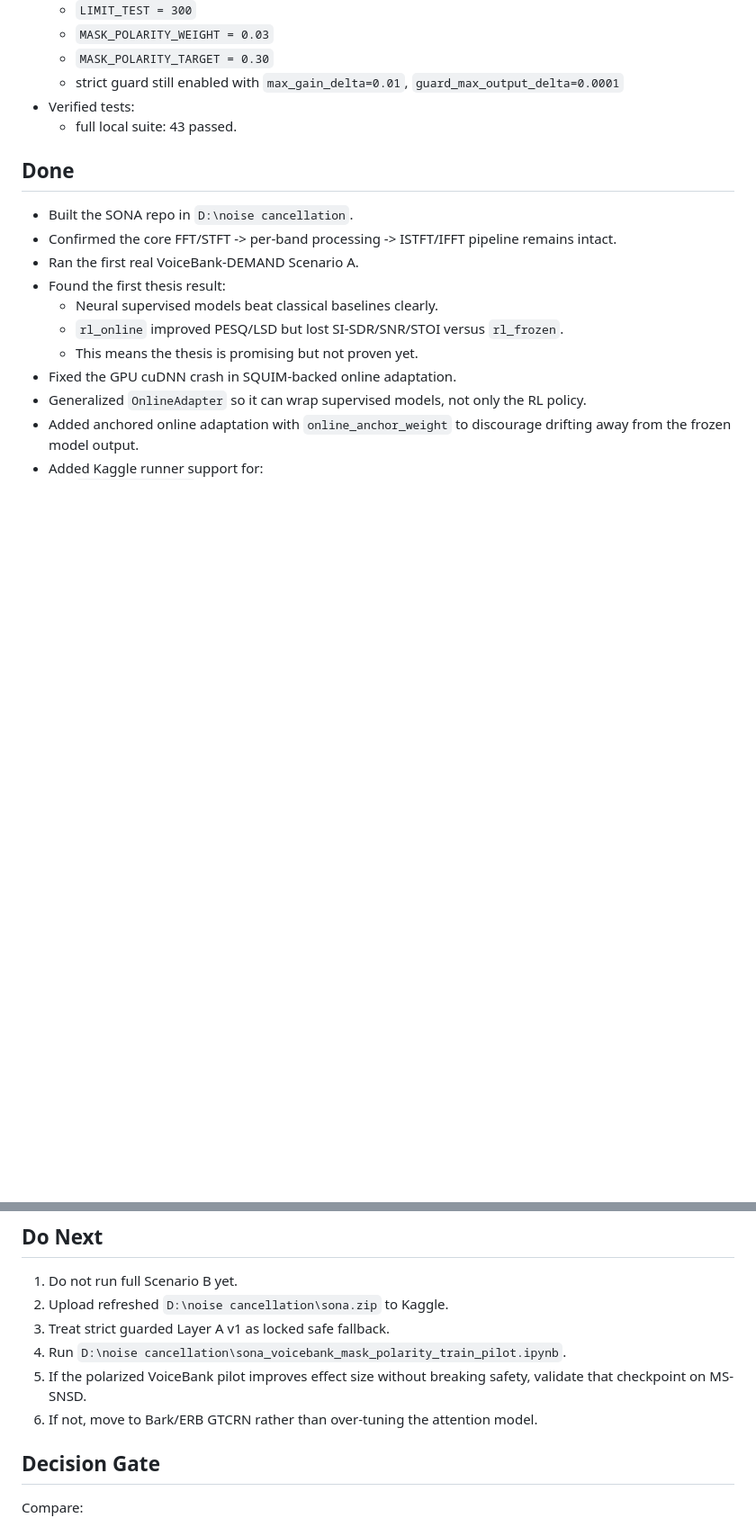
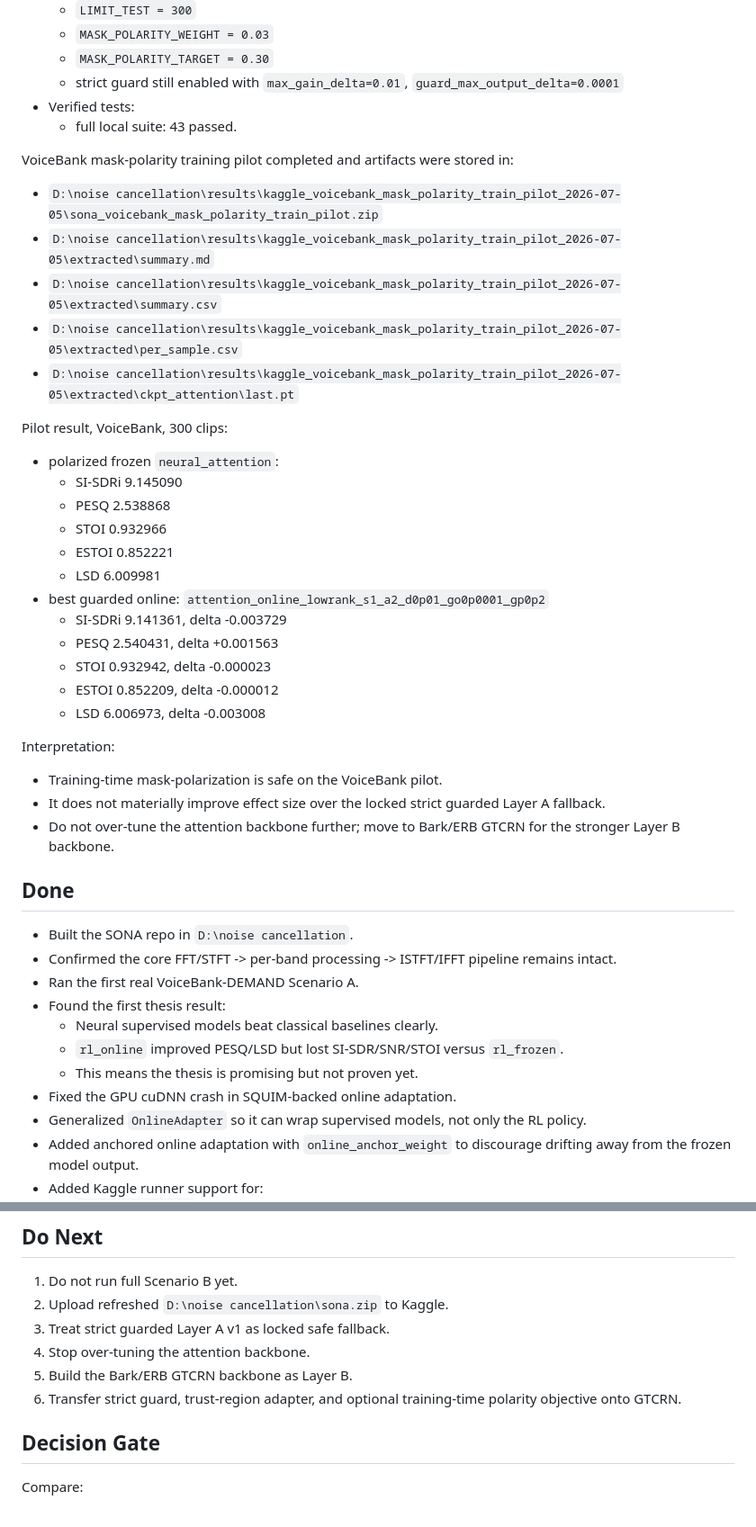
Before and after one commit to Simhaatt/SONA, a Markdown page: SONA_STATUS.md, 2 parts joined by grey strips. Shown at 90% size. Drawn GitHub-style; blank space fills up the shorter version.

Commit message:
docs: record mask-polarity training pilot result

```diff
--- a/SONA_STATUS.md
+++ b/SONA_STATUS.md
@@ -606,6 +606,35 @@ Training-time mask-polarization objective added:
 - Verified tests:
   - full local suite: 43 passed.
 
+VoiceBank mask-polarity training pilot completed and artifacts were stored in:
+
+- `D:\noise cancellation\results\kaggle_voicebank_mask_polarity_train_pilot_2026-07-05\sona_voicebank_mask_polarity_train_pilot.zip`
+- `D:\noise cancellation\results\kaggle_voicebank_mask_polarity_train_pilot_2026-07-05\extracted\summary.md`
+- `D:\noise cancellation\results\kaggle_voicebank_mask_polarity_train_pilot_2026-07-05\extracted\summary.csv`
+- `D:\noise cancellation\results\kaggle_voicebank_mask_polarity_train_pilot_2026-07-05\extracted\per_sample.csv`
+- `D:\noise cancellation\results\kaggle_voicebank_mask_polarity_train_pilot_2026-07-05\extracted\ckpt_attention\last.pt`
+
+Pilot result, VoiceBank, 300 clips:
+
+- polarized frozen `neural_attention`:
+  - SI-SDRi 9.145090
+  - PESQ 2.538868
+  - STOI 0.932966
+  - ESTOI 0.852221
+  - LSD 6.009981
+- best guarded online: `attention_online_lowrank_s1_a2_d0p01_go0p0001_gp0p2`
+  - SI-SDRi 9.141361, delta -0.003729
+  - PESQ 2.540431, delta +0.001563
+  - STOI 0.932942, delta -0.000023
+  - ESTOI 0.852209, delta -0.000012
+  - LSD 6.006973, delta -0.003008
+
+Interpretation:
+
+- Training-time mask-polarization is safe on the VoiceBank pilot.
+- It does not materially improve effect size over the locked strict guarded Layer A fallback.
+- Do not over-tune the attention backbone further; move to Bark/ERB GTCRN for the stronger Layer B backbone.
+
 ## Done
 
 - Built the SONA repo in `D:\noise cancellation`.
@@ -640,9 +669,9 @@ Training-time mask-polarization objective added:
 1. Do not run full Scenario B yet.
 2. Upload refreshed `D:\noise cancellation\sona.zip` to Kaggle.
 3. Treat strict guarded Layer A v1 as locked safe fallback.
-4. Run `D:\noise cancellation\sona_voicebank_mask_polarity_train_pilot.ipynb`.
-5. If the polarized VoiceBank pilot improves effect size without breaking safety, validate that checkpoint on MS-SNSD.
-6. If not, move to Bark/ERB GTCRN rather than over-tuning the attention model.
+4. Stop over-tuning the attention backbone.
+5. Build the Bark/ERB GTCRN backbone as Layer B.
+6. Transfer strict guard, trust-region adapter, and optional training-time polarity objective onto GTCRN.
 
 ## Decision Gate
 
```
